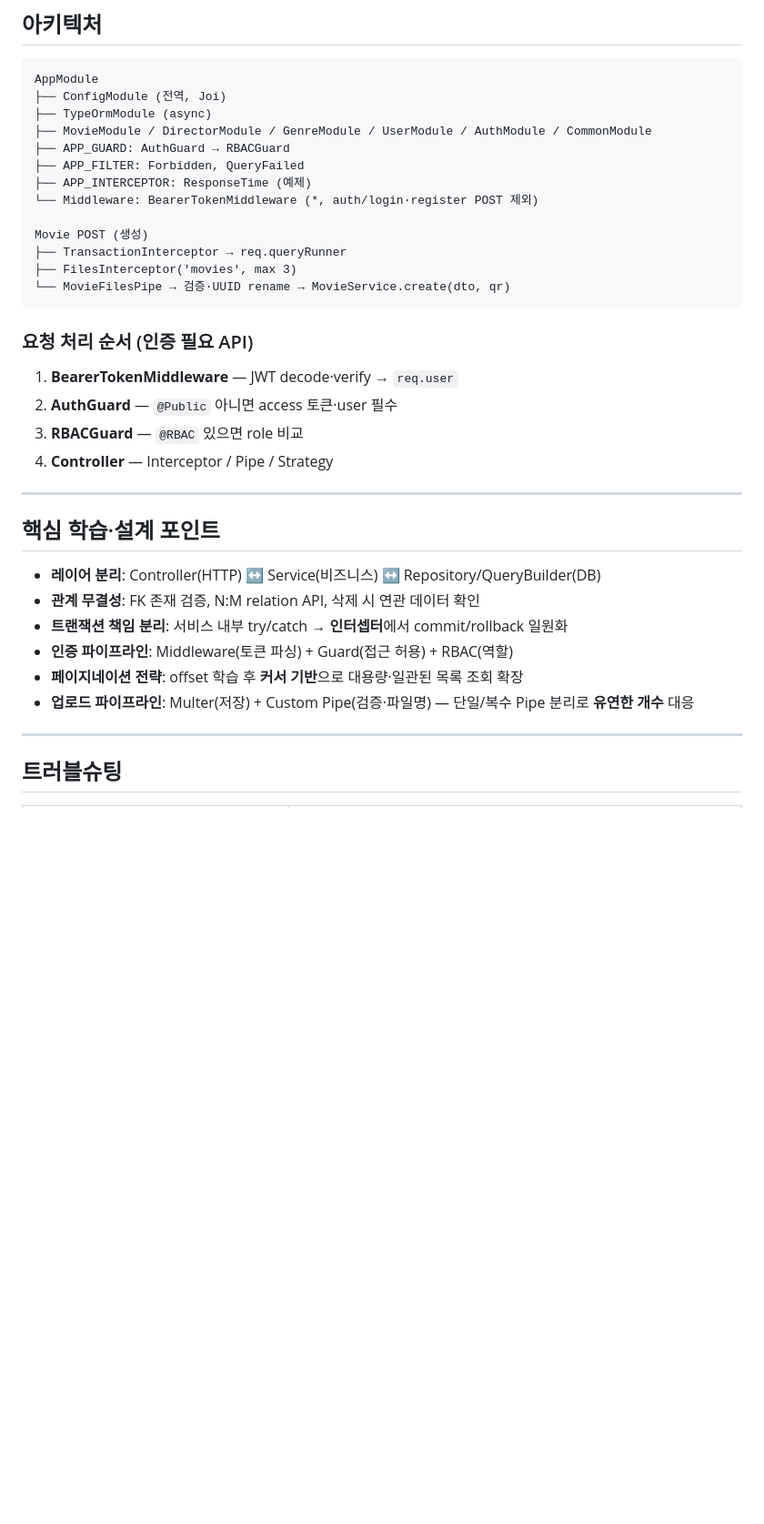
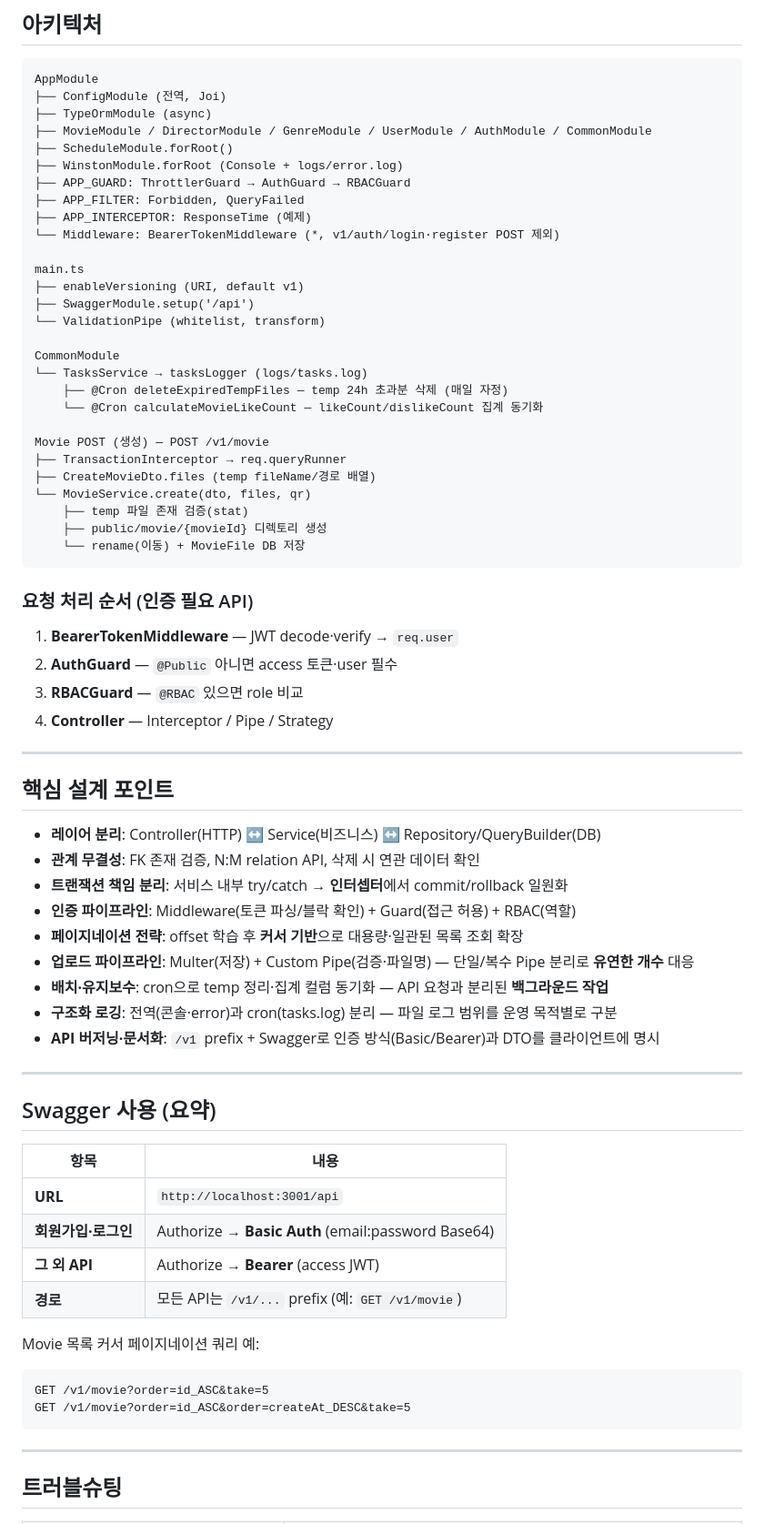
Before and after one commit to hgim96715-lgtm/nestjs-project-pipeline, a Markdown page: README.md, the part around one of its changes. Shown at 91% size. GitHub-like rendering; blank space fills up the shorter version.

Commit message:
docs: README 포트폴리오 전면 갱신 (v1·Swagger·cron·로깅 등)

````diff
--- a/README.md
+++ b/README.md
@@ -144,15 +181,30 @@ AppModule
 ├── ConfigModule (전역, Joi)
 ├── TypeOrmModule (async)
 ├── MovieModule / DirectorModule / GenreModule / UserModule / AuthModule / CommonModule
-├── APP_GUARD: AuthGuard → RBACGuard
+├── ScheduleModule.forRoot()
+├── WinstonModule.forRoot (Console + logs/error.log)
+├── APP_GUARD: ThrottlerGuard → AuthGuard → RBACGuard
 ├── APP_FILTER: Forbidden, QueryFailed
 ├── APP_INTERCEPTOR: ResponseTime (예제)
-└── Middleware: BearerTokenMiddleware (*, auth/login·register POST 제외)
+└── Middleware: BearerTokenMiddleware (*, v1/auth/login·register POST 제외)
 
-Movie POST (생성)
+main.ts
+├── enableVersioning (URI, default v1)
+├── SwaggerModule.setup('/api')
+└── ValidationPipe (whitelist, transform)
+
+CommonModule
+└── TasksService → tasksLogger (logs/tasks.log)
+    ├── @Cron deleteExpiredTempFiles — temp 24h 초과분 삭제 (매일 자정)
+    └── @Cron calculateMovieLikeCount — likeCount/dislikeCount 집계 동기화
+
+Movie POST (생성) — POST /v1/movie
 ├── TransactionInterceptor → req.queryRunner
-├── FilesInterceptor('movies', max 3)
-└── MovieFilesPipe → 검증·UUID rename → MovieService.create(dto, qr)
+├── CreateMovieDto.files (temp fileName/경로 배열)
+└── MovieService.create(dto, files, qr)
+    ├── temp 파일 존재 검증(stat)
+    ├── public/movie/{movieId} 디렉토리 생성
+    └── rename(이동) + MovieFile DB 저장
 ```
 
 ### 요청 처리 순서 (인증 필요 API)
@@ -164,14 +216,35 @@ Movie POST (생성)
 
 ---
 
-## 핵심 학습·설계 포인트
+## 핵심 설계 포인트
 
 - **레이어 분리**: Controller(HTTP) ↔ Service(비즈니스) ↔ Repository/QueryBuilder(DB)
 - **관계 무결성**: FK 존재 검증, N:M relation API, 삭제 시 연관 데이터 확인
 - **트랜잭션 책임 분리**: 서비스 내부 try/catch → **인터셉터**에서 commit/rollback 일원화
-- **인증 파이프라인**: Middleware(토큰 파싱) + Guard(접근 허용) + RBAC(역할)
+- **인증 파이프라인**: Middleware(토큰 파싱/블락 확인) + Guard(접근 허용) + RBAC(역할)
 - **페이지네이션 전략**: offset 학습 후 **커서 기반**으로 대용량·일관된 목록 조회 확장
 - **업로드 파이프라인**: Multer(저장) + Custom Pipe(검증·파일명) — 단일/복수 Pipe 분리로 **유연한 개수** 대응
+- **배치·유지보수**: cron으로 temp 정리·집계 컬럼 동기화 — API 요청과 분리된 **백그라운드 작업**
+- **구조화 로깅**: 전역(콘솔·error)과 cron(tasks.log) 분리 — 파일 로그 범위를 운영 목적별로 구분
+- **API 버저닝·문서화**: `/v1` prefix + Swagger로 인증 방식(Basic/Bearer)과 DTO를 클라이언트에 명시
+
+---
+
+## Swagger 사용 (요약)
+
+| 항목 | 내용 |
+| --- | --- |
+| **URL** | `http://localhost:3001/api` |
+| **회원가입·로그인** | Authorize → **Basic Auth** (email:password Base64) |
+| **그 외 API** | Authorize → **Bearer** (access JWT) |
+| **경로** | 모든 API는 `/v1/...` prefix (예: `GET /v1/movie`) |
+
+Movie 목록 커서 페이지네이션 쿼리 예:
+
+```http
+GET /v1/movie?order=id_ASC&take=5
+GET /v1/movie?order=id_ASC&order=createAt_DESC&take=5
+```
 
 ---
 
````
Also changed, not shown: other parts of README.md (+61 -15 lines).
